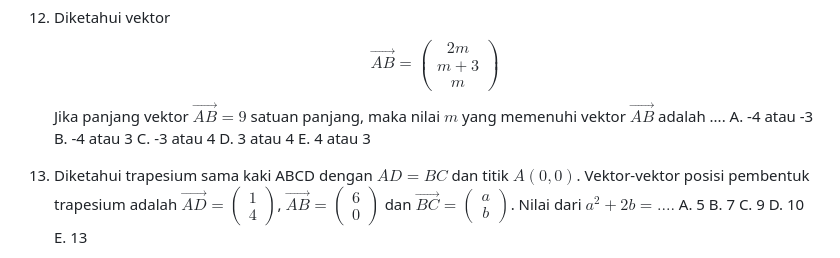
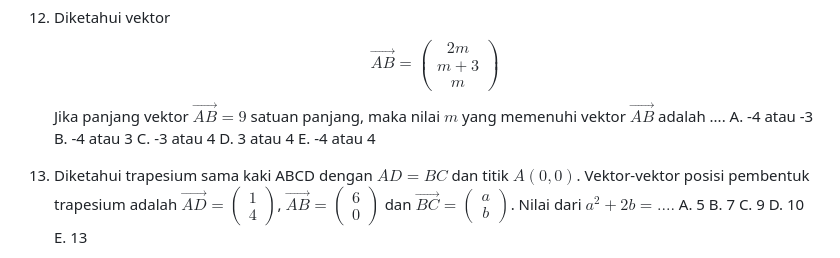
Before and after one commit to pentaputra98/paham-tka, a Markdown page: docs/soal25.md, the part around the change. Rendered like a GitHub page.

```diff
--- a/docs/soal25.md
+++ b/docs/soal25.md
@@ -150,7 +150,7 @@ A. -4 atau -3
 B. -4 atau 3
 C. -3 atau 4
 D. 3 atau 4
-E. 4 atau 3
+E. -4 atau 4
 
 13. Diketahui trapesium sama kaki ABCD dengan $AD=BC$ dan titik $A(0, 0)$. Vektor-vektor posisi pembentuk trapesium adalah $\vec{AD}=\begin{pmatrix} 1 \\ 4 \end{pmatrix}$, $\vec{AB}=\begin{pmatrix} 6 \\ 0 \end{pmatrix}$ dan $\vec{BC}=\begin{pmatrix} a \\ b \end{pmatrix}$.
 Nilai dari $a^{2}+2b=....$
```
Also changed, not shown: docs/pembahasan25.md (+1 -1 lines).
